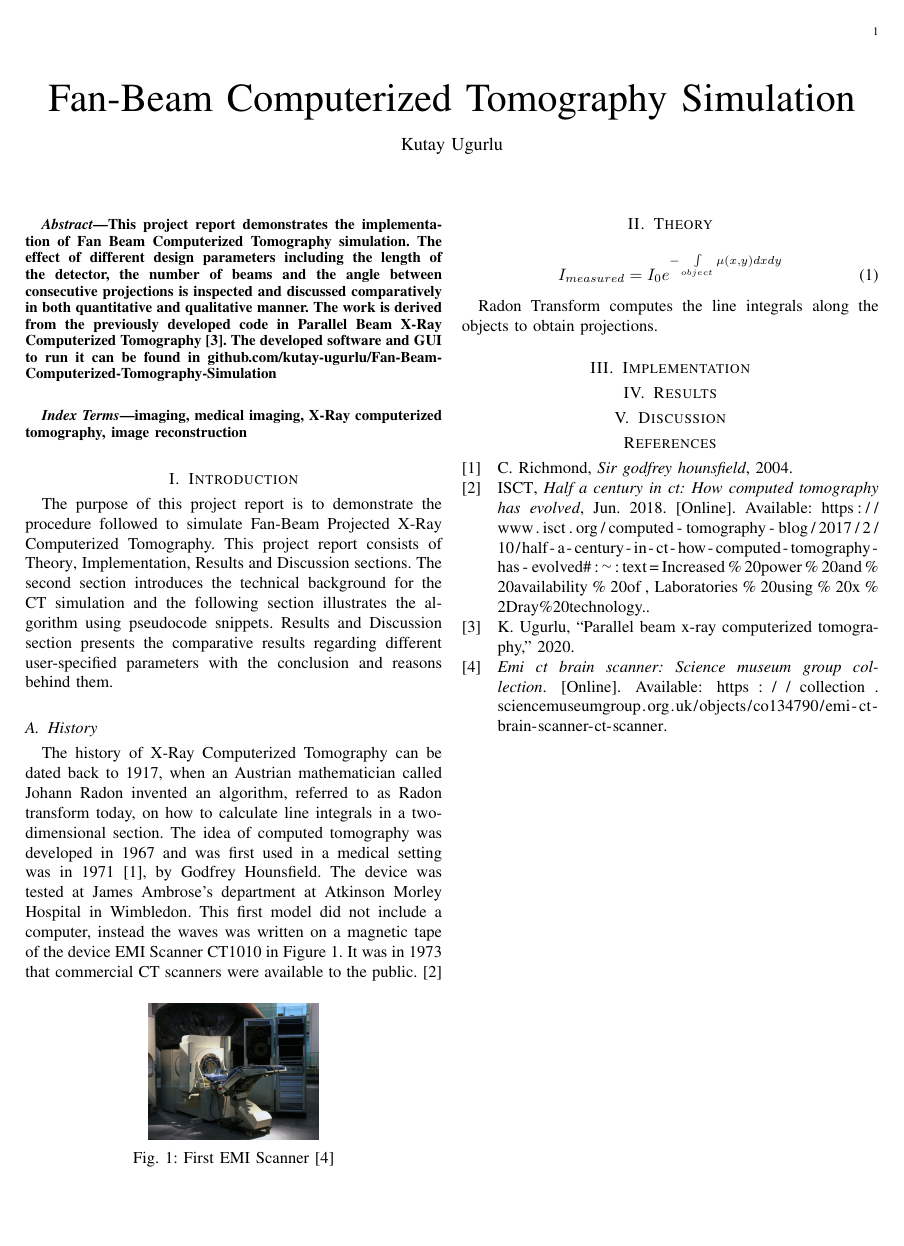
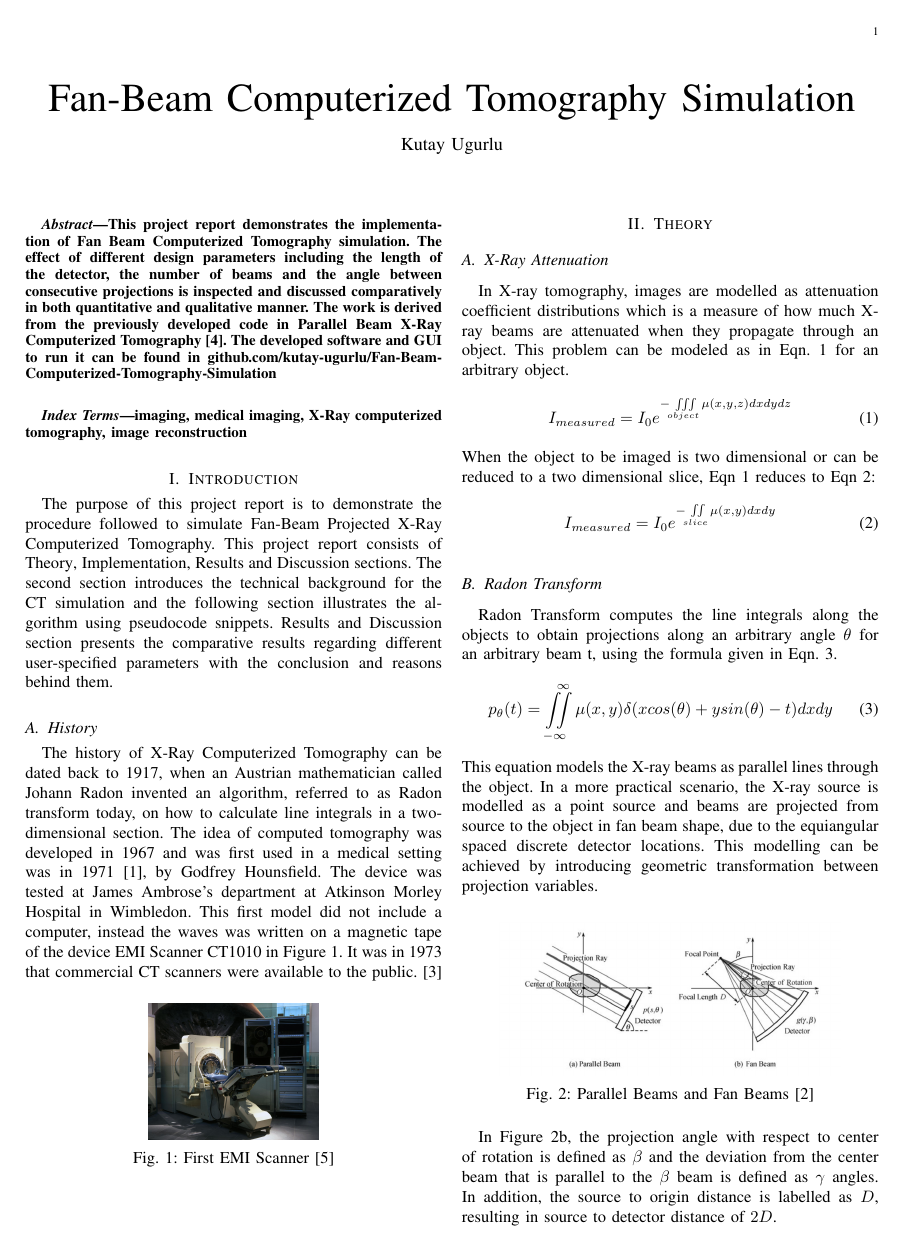
Before and after one commit to kutay-ugurlu/Fan-Beam-Computerized-Tomography-Simulation, a LaTeX paper (Report/FanBeamCTSimulation.tex): the whole page before the commit and page 1 of 2 after it. Compiled offline with pdfLaTeX.

Commit message:
New images added, report update, continue with (conv) back proj

```diff
--- a/Report/FanBeamCTSimulation.tex
+++ b/Report/FanBeamCTSimulation.tex
@@ -56,12 +56,42 @@
 \vfill{\null}
 
 \section{Theory} \label{sec:theory}
+\subsection{X-Ray Attenuation}
+In X-ray tomography, images are modelled as attenuation coefficient distributions which is a measure of how much X-ray beams are attenuated when they propagate through an object. This problem can be modeled as in Eqn. \ref{eq:radon3d} for an arbitrary object.
+\begin{equation}
+	I_{measured} = I_0 e^{-\iiint\limits_{object}\mu(x,y,z)dxdydz}
+	\label{eq:radon3d}
+\end{equation}
+When the object to be imaged is two dimensional or can be reduced to a two dimensional slice, Eqn \ref{eq:radon3d} reduces to Eqn \ref{eq:radon2d}:
+\begin{equation}
+	I_{measured} = I_0 e^{-\iint\limits_{slice}\mu(x,y)dxdy}
+	\label{eq:radon2d}
+\end{equation}
+\subsection{Radon Transform}
+Radon Transform computes the line integrals along the objects to obtain projections along an arbitrary angle $\theta$ for an arbitrary beam t, using the formula given in Eqn. \ref{eq:radongeneral}.
+\begin{equation}
+	p_{\theta}(t) = \iint\limits_{-\infty}^{\ \ \ \infty}\mu(x,y)\delta(xcos(\theta)+ysin(\theta)-t)dxdy
+	\label{eq:radongeneral}
+\end{equation}
+This equation models the X-ray beams as parallel lines through the object. In a more practical scenario, the X-ray source is modelled as a point source and beams are projected from source to the object in fan beam shape, due to the equiangular spaced discrete detector locations. This modelling can be achieved by introducing geometric transformation between projection variables.
 
-\begin{equation}
-	I_{measured} = I_0 e^{-\int\limits_{object}\mu(x,y)dxdy}
-\end{equation}
+\begin{figure}[h]
+\centering
+\includegraphics[width=0.4\textwidth]{images/PvsB.jpg}
+\caption{Parallel Beams and Fan Beams \cite{zeng2017image}}\label{fig:PvsB}
+\end{figure}
 
-Radon Transform computes the line integrals along the objects to obtain projections.
+In Figure \ref{fig:PvsB}b, the projection angle with respect to center of rotation is defined as $\beta$ and the deviation from the center beam that is parallel to the $\beta$ beam is defined as $\gamma$ angles. In addition, the source to origin distance is labelled as $D$, resulting in source to detector distance of $2D$.
+
+With the quantities defined above one could transform the equation in \ref{eq:radongeneral} to \ref{eq:transformedgeneral} using Eqn. \ref{eq:trans1} and \ref{eq:trans2}.
+\begin{align}
+	t &= D \cdot sin(\gamma) \label{eq:trans1} \\
+	\theta &= \beta + \gamma \label{eq:trans2} \\
+	p_{\beta}(\gamma) &= \iint\limits_{-\infty}^{\ \ \ \infty}\mu(x,y)\delta(xcos(\theta)+ysin(\theta) \label{eq:transformedgeneral} \\&-Dsin(\gamma))d\gamma d\beta \nonumber
+\end{align}
+\subsection{Back Projection}
+
+
 
 \section{Implementation} \label{sec:implementation}
 
```
Also changed, not shown: Report/sources.bib (+9 -1 lines), Report/FanBeamCTSimulation.pdf, Report/Zeng2010_Chapter_Fan-BeamImageReconstruction.pdf (added), Report/images/PvsB.jpg (added).
